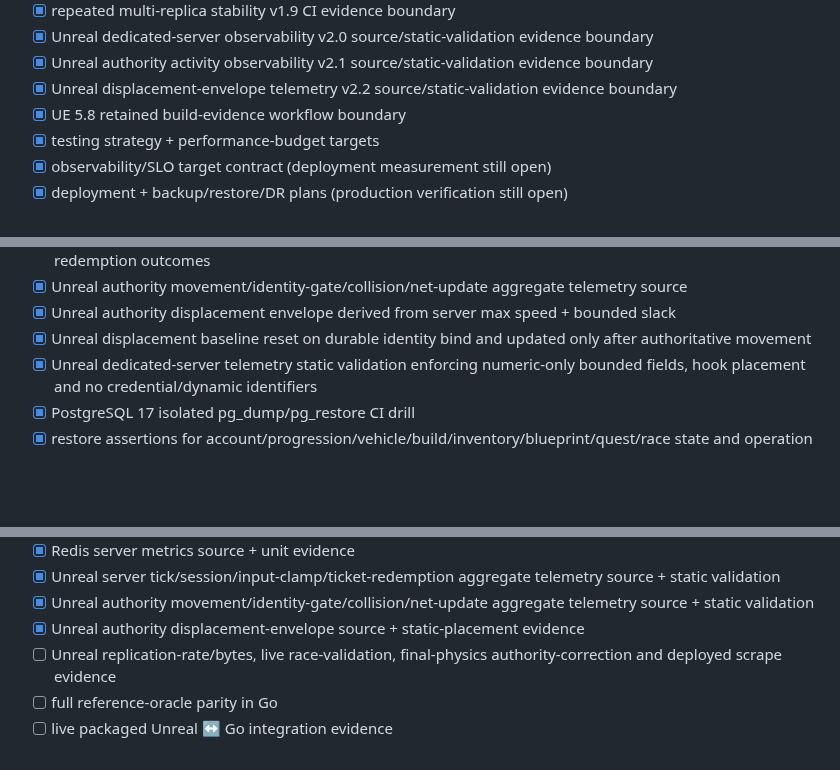
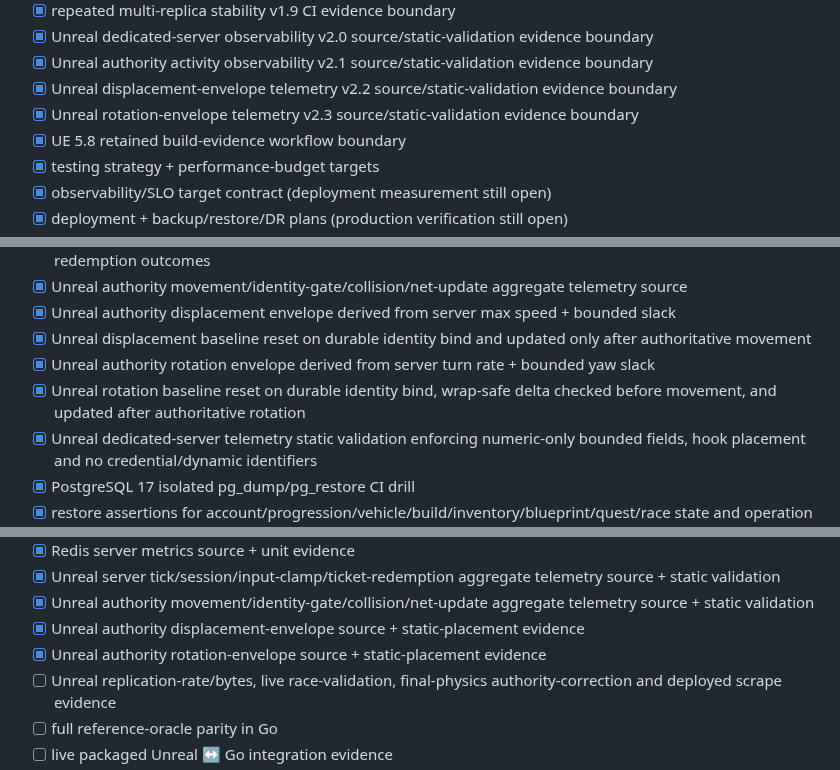
Before and after one commit to cvsz/zneondrive, a Markdown page: IMPLEMENTATION-CHECKLIST.md, 3 parts joined by grey strips. GitHub-like rendering; blank space fills up the shorter version.

Commit message:
docs(ue): synchronize checklist for rotation envelope v2.3

```diff
--- a/IMPLEMENTATION-CHECKLIST.md
+++ b/IMPLEMENTATION-CHECKLIST.md
@@ -67,6 +67,7 @@
 - [x] Unreal dedicated-server observability v2.0 source/static-validation evidence boundary
 - [x] Unreal authority activity observability v2.1 source/static-validation evidence boundary
 - [x] Unreal displacement-envelope telemetry v2.2 source/static-validation evidence boundary
+- [x] Unreal rotation-envelope telemetry v2.3 source/static-validation evidence boundary
 - [x] UE 5.8 retained build-evidence workflow boundary
 - [x] testing strategy + performance-budget targets
 - [x] observability/SLO target contract (deployment measurement still open)
@@ -119,6 +120,8 @@
 - [x] Unreal authority movement/identity-gate/collision/net-update aggregate telemetry source
 - [x] Unreal authority displacement envelope derived from server max speed + bounded slack
 - [x] Unreal displacement baseline reset on durable identity bind and updated only after authoritative movement
+- [x] Unreal authority rotation envelope derived from server turn rate + bounded yaw slack
+- [x] Unreal rotation baseline reset on durable identity bind, wrap-safe delta checked before movement, and updated after authoritative rotation
 - [x] Unreal dedicated-server telemetry static validation enforcing numeric-only bounded fields, hook placement and no credential/dynamic identifiers
 - [x] PostgreSQL 17 isolated pg_dump/pg_restore CI drill
 - [x] restore assertions for account/progression/vehicle/build/inventory/blueprint/quest/race state and operation IDs
@@ -171,6 +174,7 @@
 - [x] Unreal server tick/session/input-clamp/ticket-redemption aggregate telemetry source + static validation
 - [x] Unreal authority movement/identity-gate/collision/net-update aggregate telemetry source + static validation
 - [x] Unreal authority displacement-envelope source + static-placement evidence
+- [x] Unreal authority rotation-envelope source + static-placement evidence
 - [ ] Unreal replication-rate/bytes, live race-validation, final-physics authority-correction and deployed scrape evidence
 - [ ] full reference-oracle parity in Go
 - [ ] live packaged Unreal ↔ Go integration evidence
```
Also changed, not shown: other parts of IMPLEMENTATION-CHECKLIST.md (+3 -0 lines).
